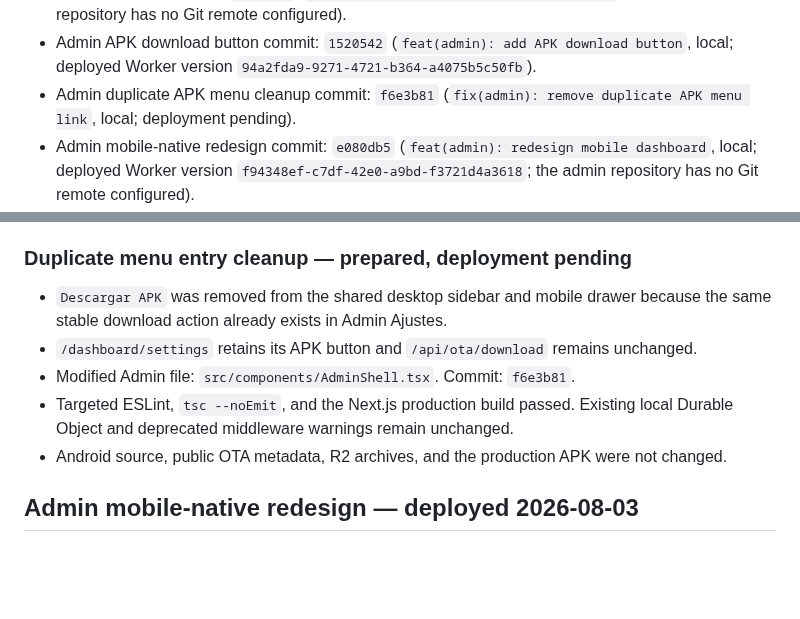
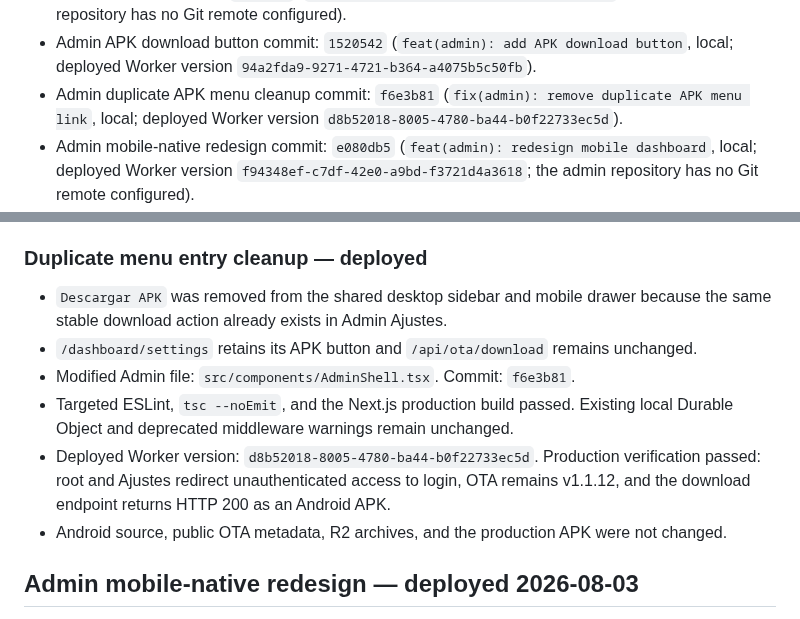
Before and after one commit to angelanda023-prog/WiwyMusic, a Markdown page: docs/AI_HANDOFF.md, 2 parts joined by grey strips. Drawn GitHub-style; blank space fills up the shorter version.

Commit message:
docs: record admin menu deployment

```diff
--- a/docs/AI_HANDOFF.md
+++ b/docs/AI_HANDOFF.md
@@ -31,7 +31,8 @@ build, deployment, migration, or release. Do not create competing project-memory
 - Admin APK download button commit: `1520542` (`feat(admin): add APK download button`, local;
   deployed Worker version `94a2fda9-9271-4721-b364-a4075b5c50fb`).
 - Admin duplicate APK menu cleanup commit: `f6e3b81`
-  (`fix(admin): remove duplicate APK menu link`, local; deployment pending).
+  (`fix(admin): remove duplicate APK menu link`, local; deployed Worker version
+  `d8b52018-8005-4780-ba44-b0f22733ec5d`).
 - Admin mobile-native redesign commit: `e080db5` (`feat(admin): redesign mobile dashboard`,
   local; deployed Worker version `f94348ef-c7df-42e0-a9bd-f3721d4a3618`; the admin repository
   has no Git remote configured).
@@ -622,7 +623,7 @@ Preserve these four choices and Wi-Fi control:
   SHA-256 remains `bd77d6cd0de3f9085dec257aa78342ca52428c6549a0ad90fda3a414034ede22`.
 - No Android, OTA metadata, R2 object, mini-player, player, or playback file was modified.
 
-### Duplicate menu entry cleanup — prepared, deployment pending
+### Duplicate menu entry cleanup — deployed
 
 - `Descargar APK` was removed from the shared desktop sidebar and mobile drawer because the
   same stable download action already exists in Admin Ajustes.
@@ -630,6 +631,9 @@ Preserve these four choices and Wi-Fi control:
 - Modified Admin file: `src/components/AdminShell.tsx`. Commit: `f6e3b81`.
 - Targeted ESLint, `tsc --noEmit`, and the Next.js production build passed. Existing local
   Durable Object and deprecated middleware warnings remain unchanged.
+- Deployed Worker version: `d8b52018-8005-4780-ba44-b0f22733ec5d`. Production verification
+  passed: root and Ajustes redirect unauthenticated access to login, OTA remains v1.1.12, and
+  the download endpoint returns HTTP 200 as an Android APK.
 - Android source, public OTA metadata, R2 archives, and the production APK were not changed.
 
 ## Admin mobile-native redesign — deployed 2026-08-03
```
